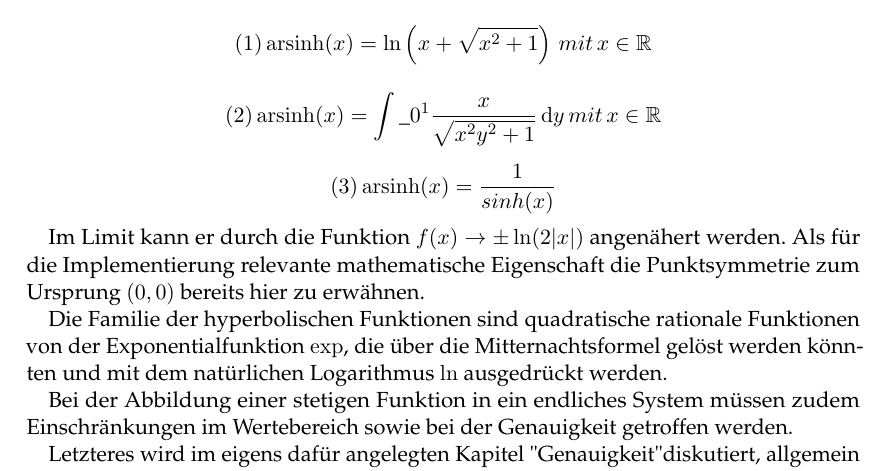
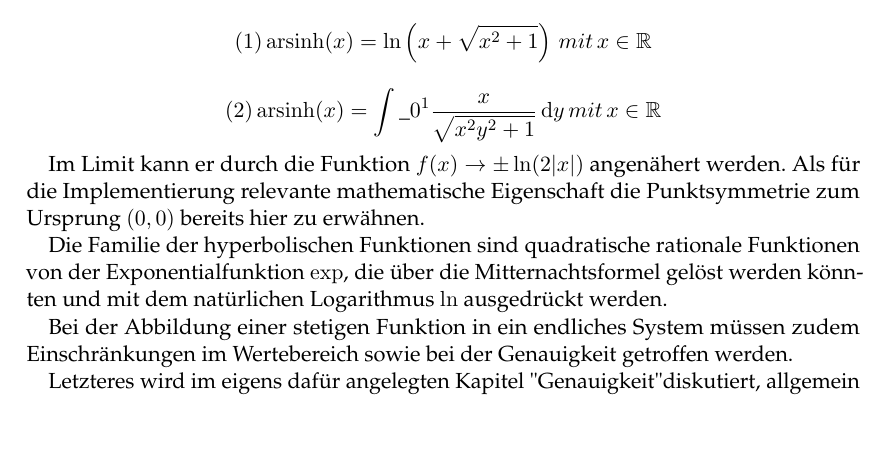
Before and after one commit to ludwiggr/ArSinH, a LaTeX document (Ausarbeitung/Ausarbeitung.tex): part of page 2 of 8, cut so that both start at the same text, the shorter picture padded with empty space. Compiled offline with pdfLaTeX.

```diff
--- a/Ausarbeitung/Ausarbeitung.tex
+++ b/Ausarbeitung/Ausarbeitung.tex
@@ -55,8 +55,6 @@
     $$ (1) \operatorname{arsinh}(x) = \ln \left(x + \sqrt{x^2 + 1} \right) \, mit \, x \in \mathbb{R}$$
 
     $$ (2) \operatorname{arsinh}(x) = \int\_{0}^{1} \frac{x}{\sqrt{x^2 y^2 + 1}} \,\mathrm{d}y \, mit \, x \in \mathbb{R} $$
-
-    $$ (3) \operatorname{arsinh}(x) = \frac{1}{sinh(x)} $$
 
     Im Limit kann er durch die Funktion $f(x)\to \pm \ln(2|x|)$ angenähert werden.
     Als für die Implementierung relevante mathematische Eigenschaft die Punktsymmetrie zum Ursprung $(0,0)$ bereits hier zu erwähnen.
```
Also changed, not shown: Ausarbeitung/Ausarbeitung.pdf, Vortrag/Vortrag.pdf (added), 1 other file.
